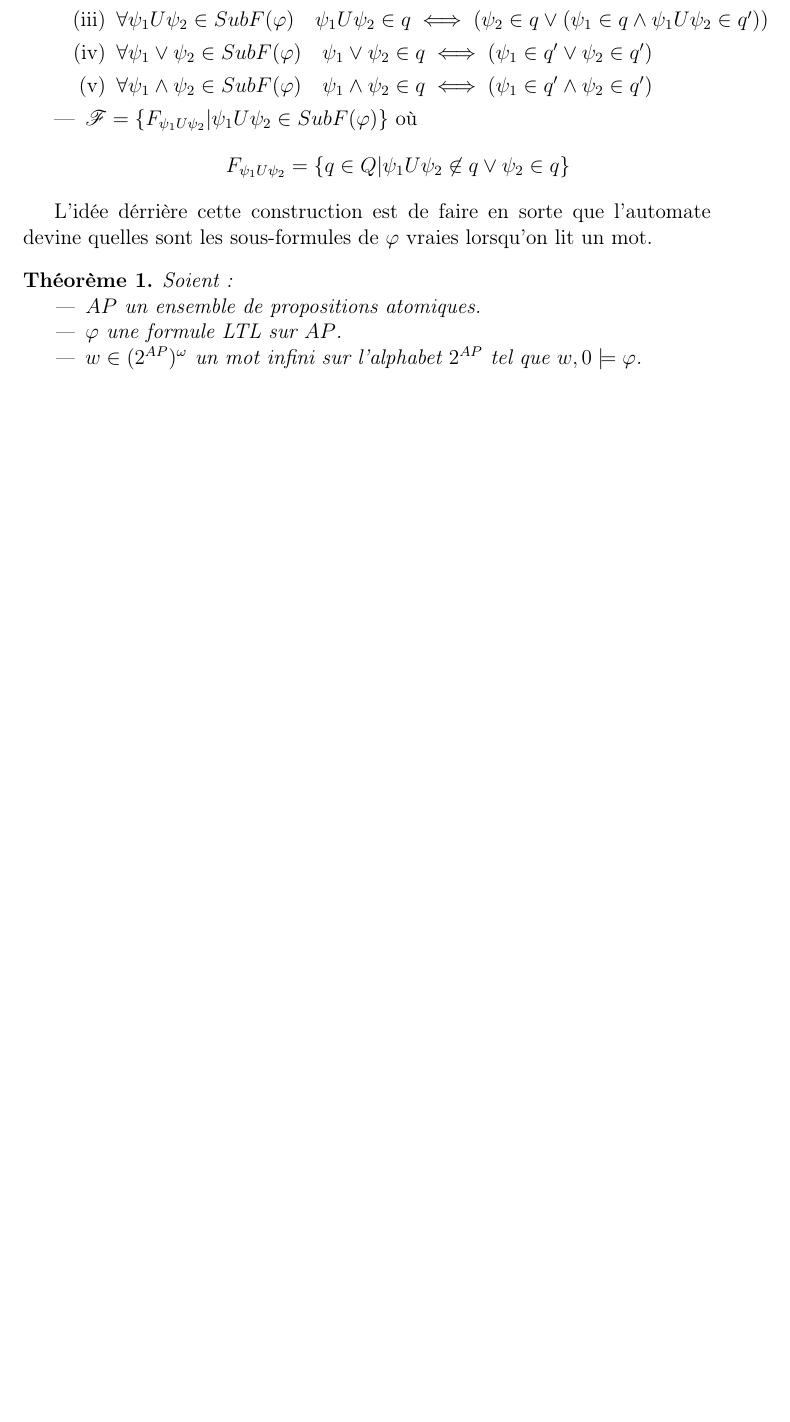
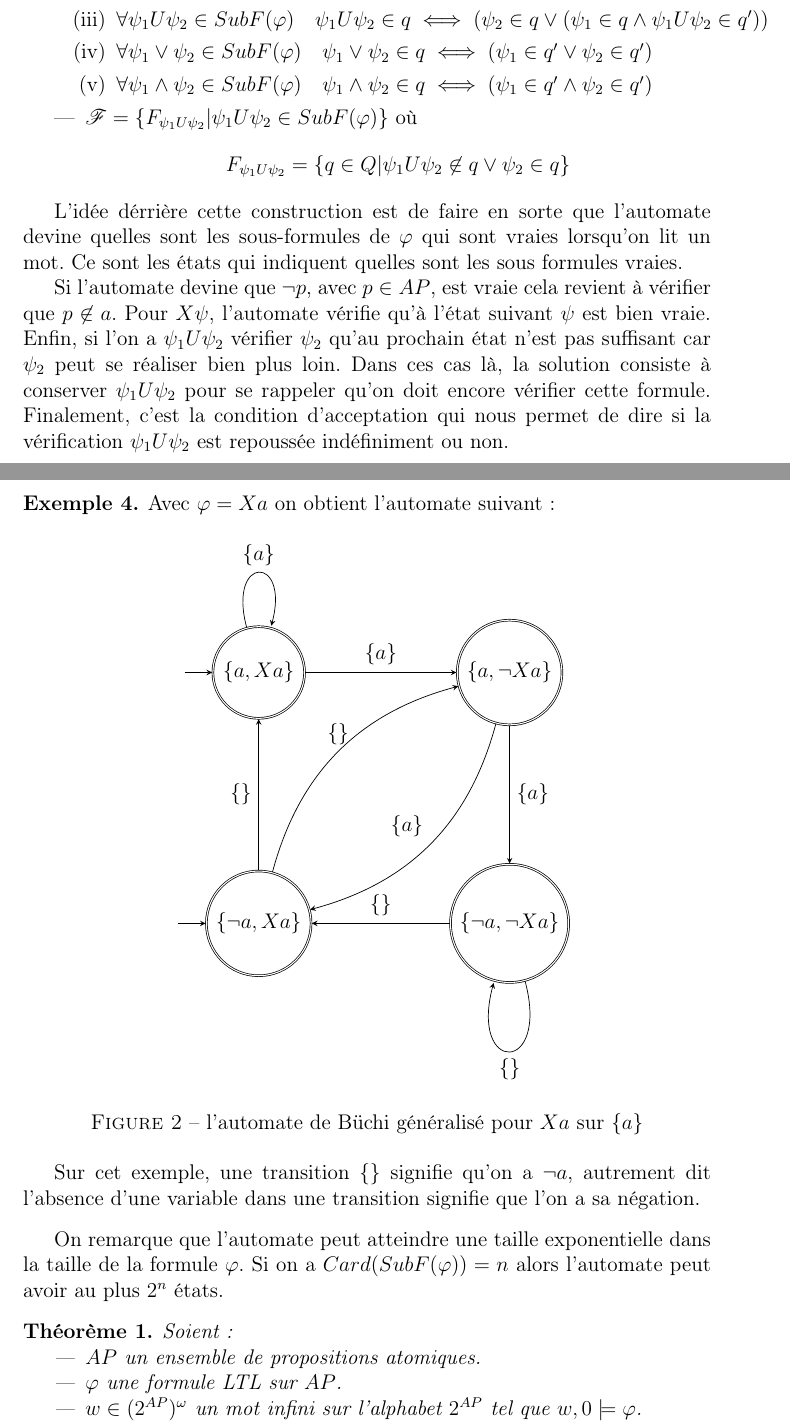
Before and after one commit to rbouar/LTL-to-BA, a LaTeX document (rapport/rapport.tex): part of page 4 of 4 before the commit and two parts of pages 4 and 5 of 6 after it, the two joined at a grey line, cut so that both start at the same text, the shorter picture padded with empty space. Compiled offline with pdfLaTeX.

Commit message:
Add an example for the new theorem

```diff
--- a/rapport/rapport.tex
+++ b/rapport/rapport.tex
@@ -190,25 +195,46 @@ On souhaite ``traduire'' une formule LTL en un automate de Büchi. Plus précis
   \end{itemize}
 \end{defi}
 
-L'idée dérrière cette construction est de faire en sorte que l'automate devine quelles sont les sous-formules de $\varphi$ vraies lorsqu'on lit un mot.
+L'idée dérrière cette construction est de faire en sorte que l'automate devine quelles sont les sous-formules de $\varphi$ qui sont vraies lorsqu'on lit un mot.
+Ce sont les états qui indiquent quelles sont les sous formules vraies.
 
-% \begin{ex}
-%   Avec $\varphi = Xa$ on obtient l'automate suivant :
-%   \begin{figure}[h]
-%     \centering
-%     \begin{tikzpicture}[->, >=stealth, node distance=3cm, initial text=$ $, on grid]
-%       \tikzstyle{every node}=[rectangle, align=center]
+Si l'automate devine que $\lnot p$, avec $p \in AP$, est vraie cela revient à vérifier que $p \not \in a$.
+Pour $X \psi$, l'automate vérifie qu'à l'état suivant $\psi$ est bien vraie.
+Enfin, si l'on a $\psi_1 U \psi_2$ vérifier $\psi_2$ qu'au prochain état n'est pas suffisant car $\psi_2$ peut se réaliser bien plus loin.
+Dans ces cas là, la solution consiste à conserver $\psi_1 U \psi_2$ pour se rappeler qu'on doit encore vérifier cette formule.
+Finalement, c'est la condition d'acceptation qui nous permet de dire si la vérification $\psi_1 U \psi_2$ est repoussée indéfiniment ou non.
 
-%       \node[state, initial] (q0) {$\{a, Xa\}$};
-%       \node[state, initial, below = of q0] (q1) at (0, -1) {$\{\lnot a, Xa\}$};
-%       \node[state, right = of q0] (q3) {$\{a, \lnot Xa\}$};
-%       \node[state, below = of q3, right = of q1] (q4) {$\{\lnot a, \lnot Xa\}$};
+\newpage
+\begin{ex}
+  Avec $\varphi = Xa$ on obtient l'automate suivant :
+  \begin{figure}[h]
+    \centering
+    \begin{tikzpicture}[->, >=stealth, node distance=5cm, initial text=$ $, on grid]
+      \tikzstyle{every node}=[rectangle, align=center]
 
+      \node[state, initial, accepting] (q0) {$\{a, Xa\}$};
+      \node[state, accepting, right = of q0] (q1) {$\{a, \lnot Xa\}$};
+      \node[state, initial, accepting, below = of q0] (q2) {$\{\lnot a, Xa\}$};
+      \node[state, accepting, below = of q1, right = of q2] (q3) {$\{\lnot a, \lnot Xa\}$};
 
-%     \end{tikzpicture}
-%     \caption{Automate de Büchi}
-%   \end{figure}
-% \end{ex}
+      \draw (q0) edge[loop above] node{$\{a\}$} (q0)
+      (q0) edge[above] node{$\{a\}$} (q1)
+      (q1) edge[above, anchor=south east, bend left] node{$\{a\}$} (q2)
+      (q1) edge[anchor = west] node{$\{a\}$} (q3)
+      (q2) edge[anchor = east] node{$\{\}$} (q0)
+      (q2) edge[above, bend left] node{$\{\}$} (q1)
+      (q3) edge[above] node{$\{\}$} (q2)
+      (q3) edge[loop below] node{$\{\}$} (q3);
+
+    \end{tikzpicture}
+    \caption{l'automate de Büchi généralisé pour $Xa$ sur $\{a\}$}
+  \end{figure}
+
+  Sur cet exemple, une transition $\{\}$ signifie qu'on a $\lnot a$, autrement dit l'absence d'une variable dans une transition signifie que l'on a sa négation.
+\end{ex}
+
+On remarque que l'automate peut atteindre une taille exponentielle dans la taille de la formule $\varphi$.
+Si on a $Card(SubF(\varphi)) = n$ alors l'automate peut avoir au plus $2^n$ états.
 
 \begin{thm}
   Soient :
```
Also changed, not shown: rapport/rapport.tex (7 more changed lines).
